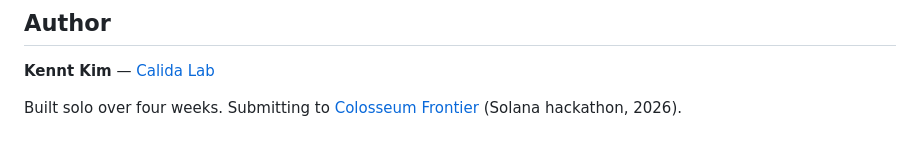
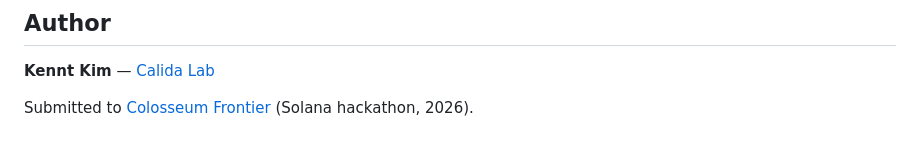
Before and after one commit to kennss/SnowChat-Client, a Markdown page: README.md, the part around the change. GitHub-like rendering.

Commit message:
docs(readme): drop 'built solo' phrasing — two-person team since day one

```diff
--- a/README.md
+++ b/README.md
@@ -219,4 +219,4 @@ If you fork or run a network-modified version of this app, you must publish your
 
 **Kennt Kim** — [Calida Lab](https://snowchat.calidalab.ai)
 
-Built solo over four weeks. Submitting to [Colosseum Frontier](https://www.colosseum.com/) (Solana hackathon, 2026).
+Submitted to [Colosseum Frontier](https://www.colosseum.com/) (Solana hackathon, 2026).
```
